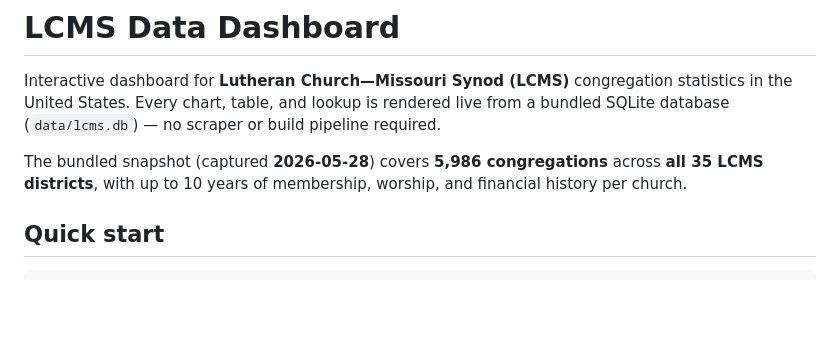
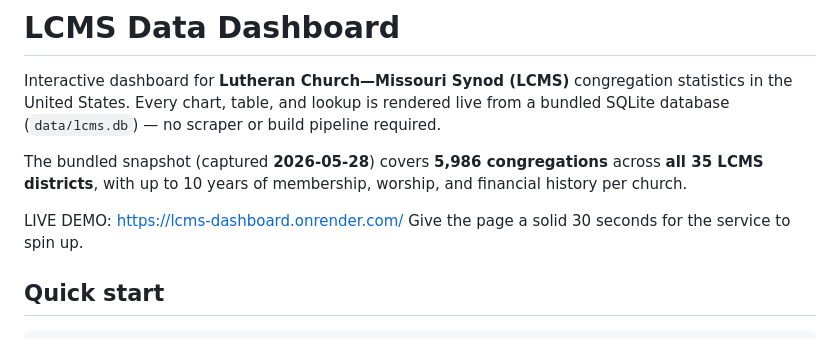
Before and after one commit to andystumpf/lcms-dashboard, a Markdown page: README.md, the part around the change. GitHub-like rendering; blank space fills up the shorter version.

Commit message:
Update README with live demo and quick start
Added live demo link and startup instructions to README.

```diff
--- a/README.md
+++ b/README.md
@@ -8,6 +8,9 @@ required.
 The bundled snapshot (captured **2026‑05‑28**) covers **5,986 congregations**
 across **all 35 LCMS districts**, with up to 10 years of membership, worship,
 and financial history per church.
+
+LIVE DEMO: https://lcms-dashboard.onrender.com/
+Give the page a solid 30 seconds for the service to spin up.
 
 ## Quick start
 
```
